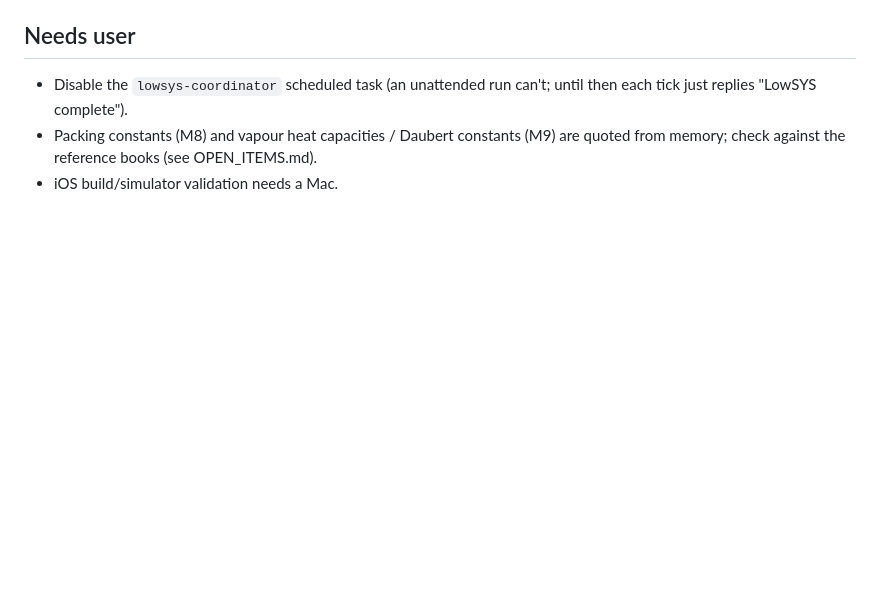
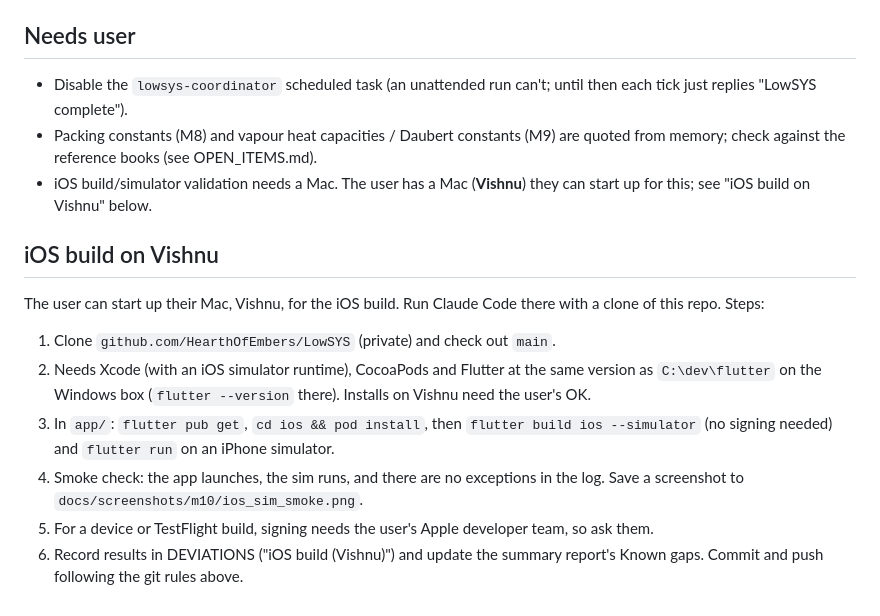
Before and after one commit to HearthOfEmbers/LowSYS, a Markdown page: docs/STATUS.md, the part around the change. Rendered like a GitHub page; blank space fills up the shorter version.

Commit message:
Docs: iOS build steps on the user's Mac (Vishnu)
Co-Authored-By: Claude Opus 5.5 <noreply@anthropic.com>

```diff
--- a/docs/STATUS.md
+++ b/docs/STATUS.md
@@ -69,4 +69,13 @@ Next (run in parallel):
 ## Needs user
 - Disable the `lowsys-coordinator` scheduled task (an unattended run can't; until then each tick just replies "LowSYS complete").
 - Packing constants (M8) and vapour heat capacities / Daubert constants (M9) are quoted from memory; check against the reference books (see OPEN_ITEMS.md).
-- iOS build/simulator validation needs a Mac.
+- iOS build/simulator validation needs a Mac. The user has a Mac (**Vishnu**) they can start up for this; see "iOS build on Vishnu" below.
+
+## iOS build on Vishnu
+The user can start up their Mac, Vishnu, for the iOS build. Run Claude Code there with a clone of this repo. Steps:
+1. Clone `github.com/HearthOfEmbers/LowSYS` (private) and check out `main`.
+2. Needs Xcode (with an iOS simulator runtime), CocoaPods and Flutter at the same version as `C:\dev\flutter` on the Windows box (`flutter --version` there). Installs on Vishnu need the user's OK.
+3. In `app/`: `flutter pub get`, `cd ios && pod install`, then `flutter build ios --simulator` (no signing needed) and `flutter run` on an iPhone simulator.
+4. Smoke check: the app launches, the sim runs, and there are no exceptions in the log. Save a screenshot to `docs/screenshots/m10/ios_sim_smoke.png`.
+5. For a device or TestFlight build, signing needs the user's Apple developer team, so ask them.
+6. Record results in DEVIATIONS ("iOS build (Vishnu)") and update the summary report's Known gaps. Commit and push following the git rules above.
```
Also changed, not shown: docs/reports/LowSYS-summary-2026-10-13.md (+1 -1 lines).
